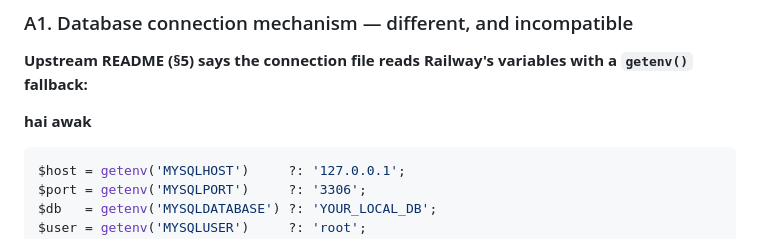
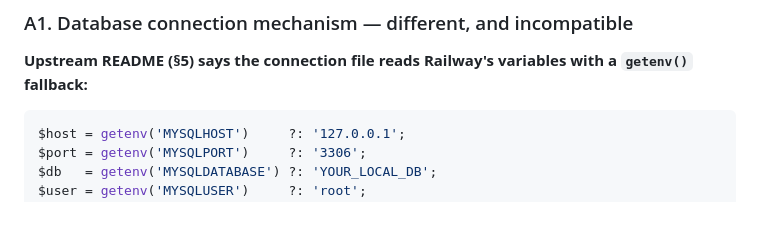
Before and after one commit to gohyiqi0621/SDC-Hackathon, a Markdown page: README-RECONCILIATION.md, the part around the change. Rendered like a GitHub page; blank space fills up the shorter version.

Commit message:
fix: remove extraneous text from README reconciliation

````diff
--- a/README-RECONCILIATION.md
+++ b/README-RECONCILIATION.md
@@ -24,7 +24,6 @@ discrepancy to resolve.
 **Upstream README (§5) says the connection file reads Railway's variables with a
 `getenv()` fallback:**
 
-**hai awak**
 
 ```php
 $host = getenv('MYSQLHOST')     ?: '127.0.0.1';
````
